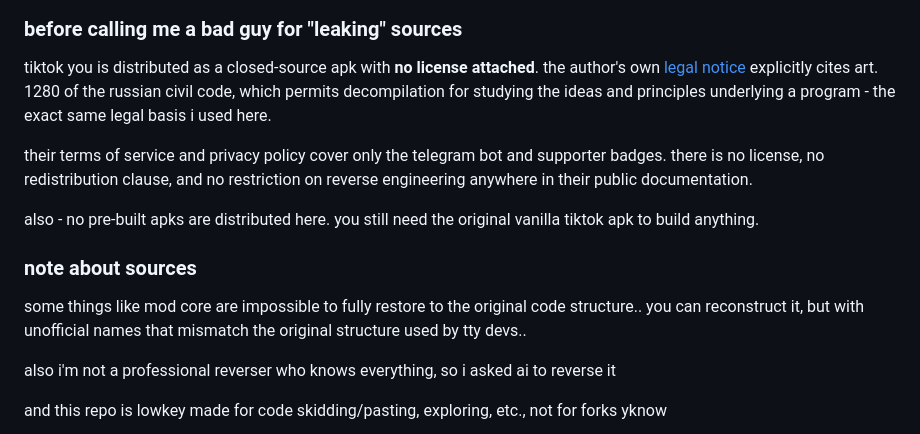
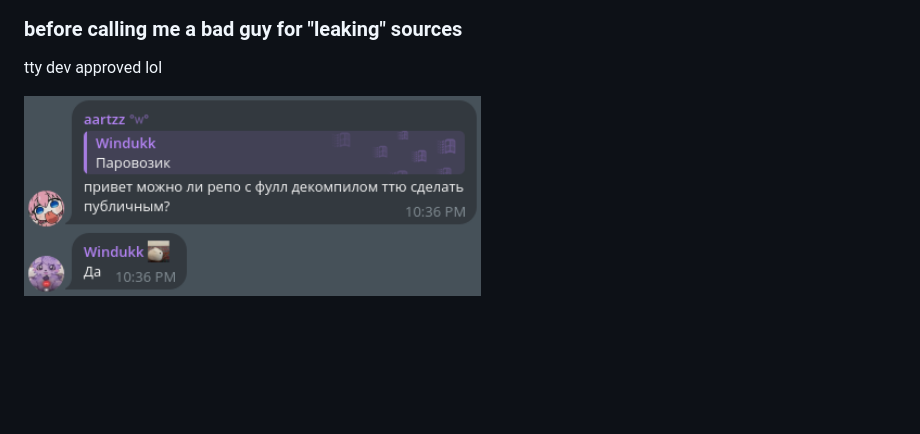
Before and after one commit to fossSquad/tiktokyou, a Markdown page: README.md, the part around the change. GitHub-like rendering; pictures changed too: img/paravozik.png (added); blank space fills up the shorter version.

Commit message:
docs: remove bullshit

```diff
--- a/README.md
+++ b/README.md
@@ -23,15 +23,6 @@ it boots! tested on ASUS Zenfone 3 (2017), Android 9
 
 ### before calling me a bad guy for "leaking" sources
 
-tiktok you is distributed as a closed-source apk with **no license attached**. the author's own [legal notice](https://tiktokyou.ru/legal.html) explicitly cites art. 1280 of the russian civil code, which permits decompilation for studying the ideas and principles underlying a program - the exact same legal basis i used here.
+tty dev approved lol
 
-their terms of service and privacy policy cover only the telegram bot and supporter badges. there is no license, no redistribution clause, and no restriction on reverse engineering anywhere in their public documentation.
-
-also - no pre-built apks are distributed here. you still need the original vanilla tiktok apk to build anything.
-
-### note about sources
-some things like mod core are impossible to fully restore to the original code structure.. you can reconstruct it, but with unofficial names that mismatch the original structure used by tty devs..
-
-also i'm not a professional reverser who knows everything, so i asked ai to reverse it
-
-and this repo is lowkey made for code skidding/pasting, exploring, etc., not for forks yknow
+<img height="200px" src="img/paravozik.png">
```
